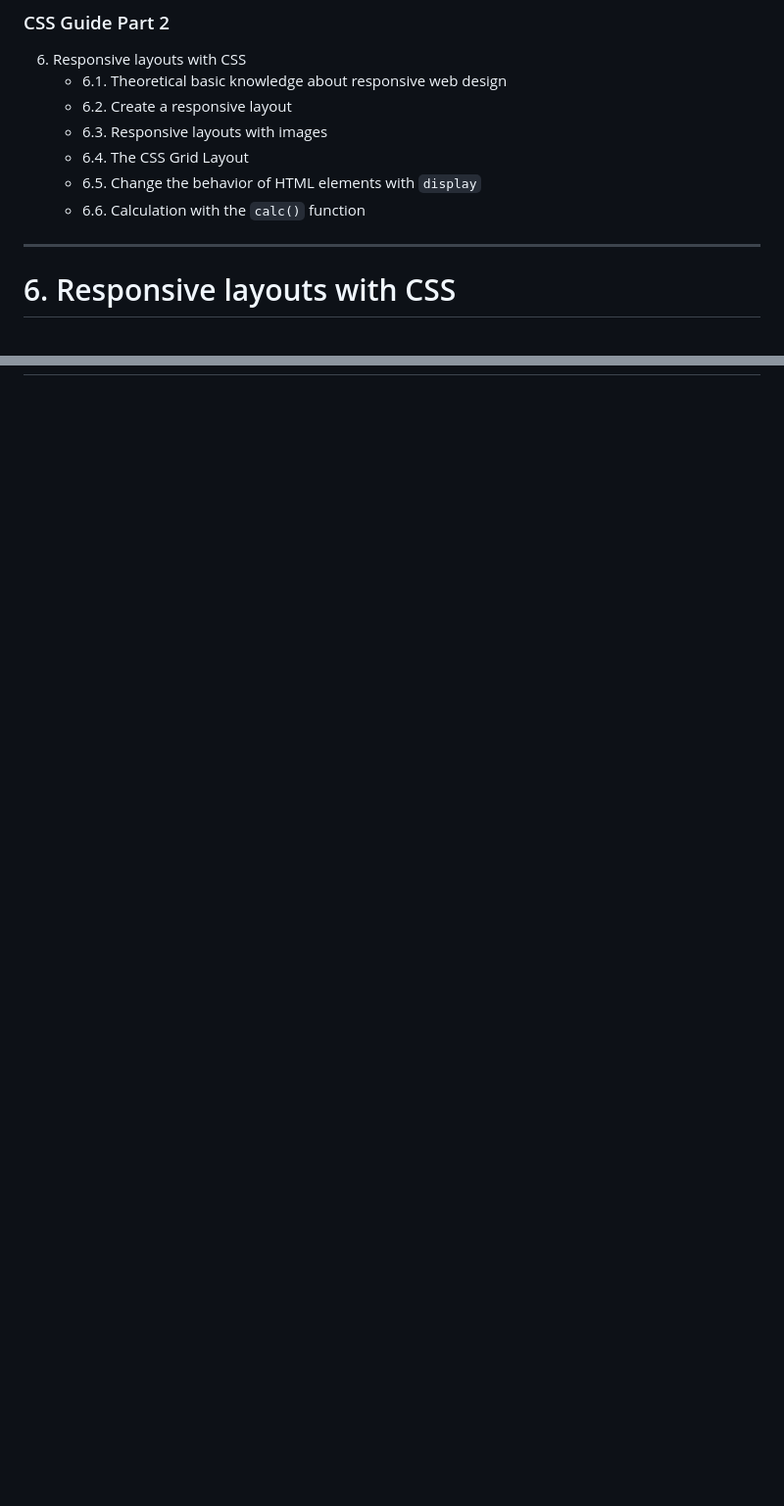
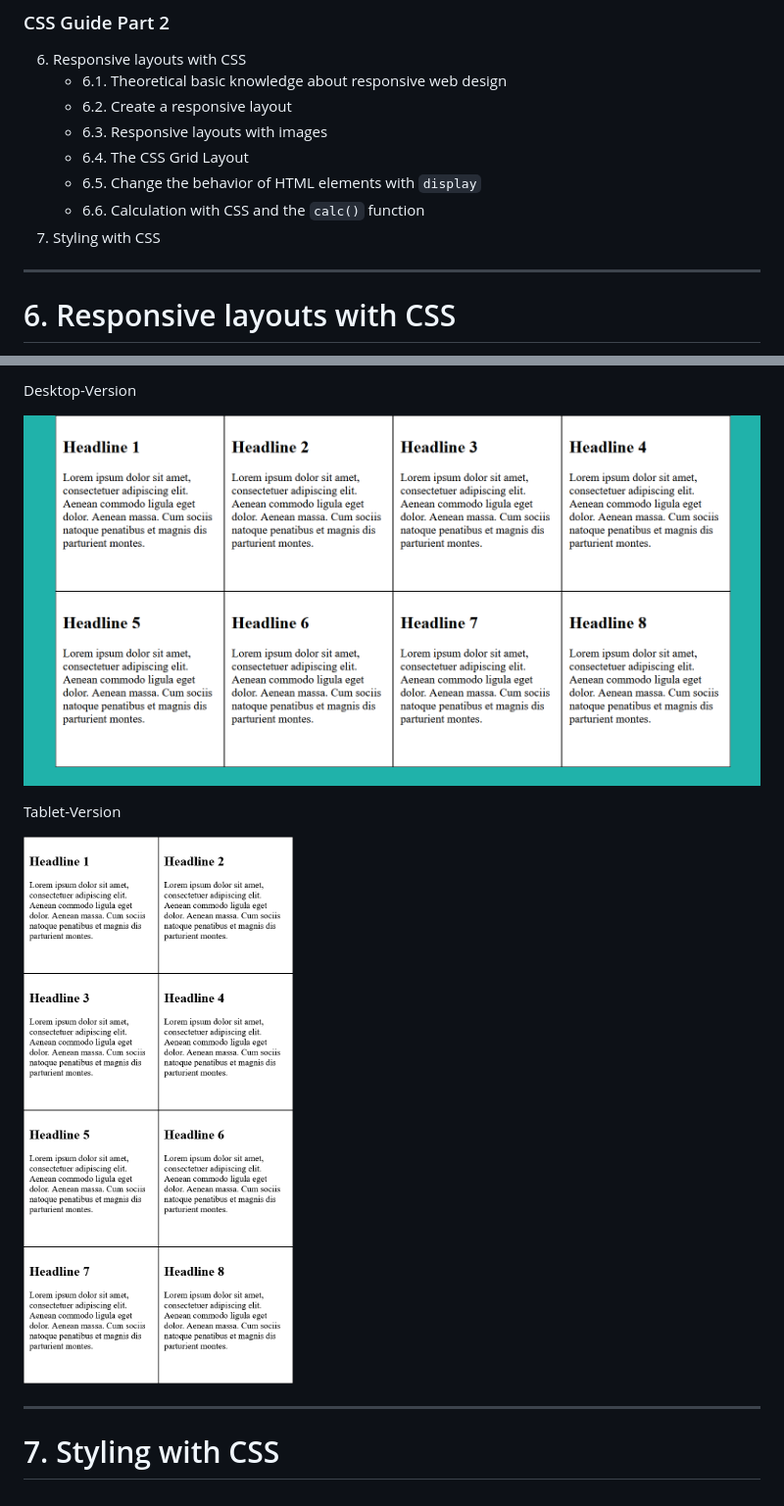
Before and after one commit to BellaMrx/CSS_Guide_Part_3, a Markdown page: README.md, 2 parts joined by grey strips. Shown: that part at 98% size. Rendered like a GitHub page; pictures changed too: 6_Responsive_Layouts/images/Preview_6_13A.PNG (added), 6_Responsive_Layouts/images/Preview_6_13B.png (added); blank space fills up the shorter version.

```diff
--- a/README.md
+++ b/README.md
@@ -37,7 +37,8 @@
     - 6.3. Responsive layouts with images
     - 6.4. The CSS Grid Layout
     - 6.5. Change the behavior of HTML elements with `display`
-    - 6.6. Calculation with the `calc()` function
+    - 6.6. Calculation with CSS and the `calc()` function
+7. Styling with CSS
 
 
 --------------------------------------------------------------------------------------------
@@ -1038,0 +1095,12 @@ There are other values for `display`, but they are rarely used. An overview of t
+Desktop-Version
+
+ ![Preview](6_Responsive_Layouts/images/Preview_6_13A.PNG)
+
+Tablet-Version
+
+ ![Preview](6_Responsive_Layouts/images/Preview_6_13B.png)
+
+
+-----------------------------------------------------------------------------------------------------------------
+
+# 7. Styling with CSS
```
Also changed, not shown: other parts of README.md (+57 -2 lines), 6_Responsive_Layouts/images/Preview_6_12E.PNG (added), 3 other files.
